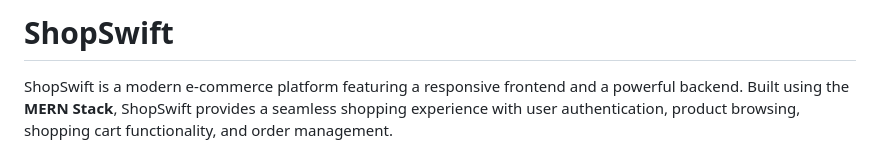
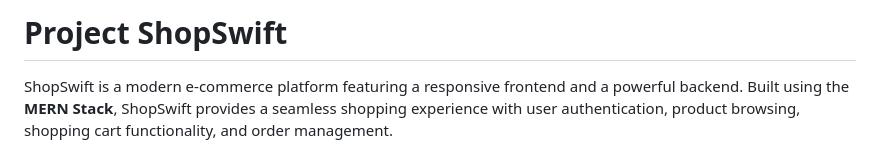
Before and after one commit to sam4web/project-shopswift, a Markdown page: README.md, the part around the change. Rendered like a GitHub page.

```diff
--- a/README.md
+++ b/README.md
@@ -1,4 +1,4 @@
-# ShopSwift
+# Project ShopSwift
 
 ShopSwift is a modern e-commerce platform featuring a responsive frontend and a powerful backend. Built using the **MERN Stack**, ShopSwift provides a seamless shopping experience with user authentication, product browsing, shopping cart functionality, and order management.
 
```
